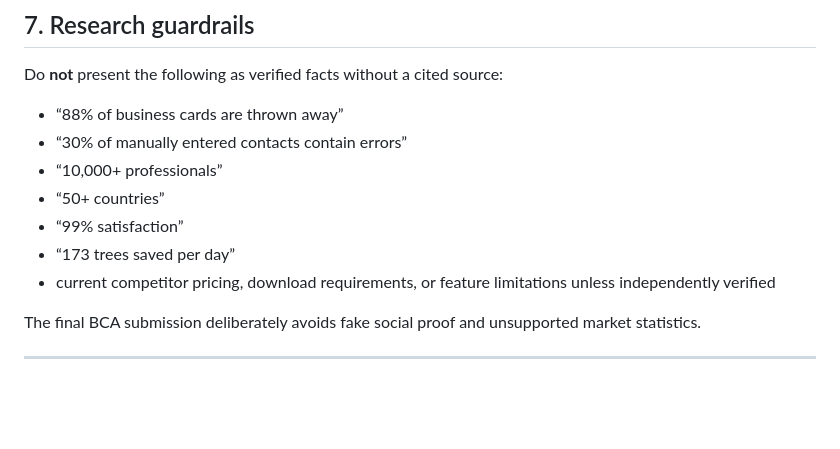
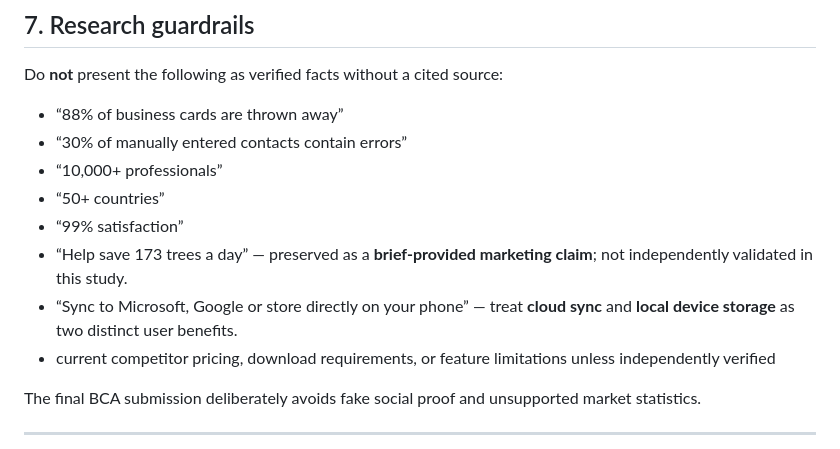
Before and after one commit to Ngh1aa/BCA_Test, a Markdown page: docs/ux-research.md, the part around the change. GitHub-like rendering; blank space fills up the shorter version.

Commit message:
Document brief claims and integrated-storage distinction

```diff
--- a/docs/ux-research.md
+++ b/docs/ux-research.md
@@ -116,7 +116,8 @@ Do **not** present the following as verified facts without a cited source:
 - “10,000+ professionals”
 - “50+ countries”
 - “99% satisfaction”
-- “173 trees saved per day”
+- “Help save 173 trees a day” — preserved as a **brief-provided marketing claim**; not independently validated in this study.
+- “Sync to Microsoft, Google or store directly on your phone” — treat **cloud sync** and **local device storage** as two distinct user benefits.
 - current competitor pricing, download requirements, or feature limitations unless independently verified
 
 The final BCA submission deliberately avoids fake social proof and unsupported market statistics.
```
